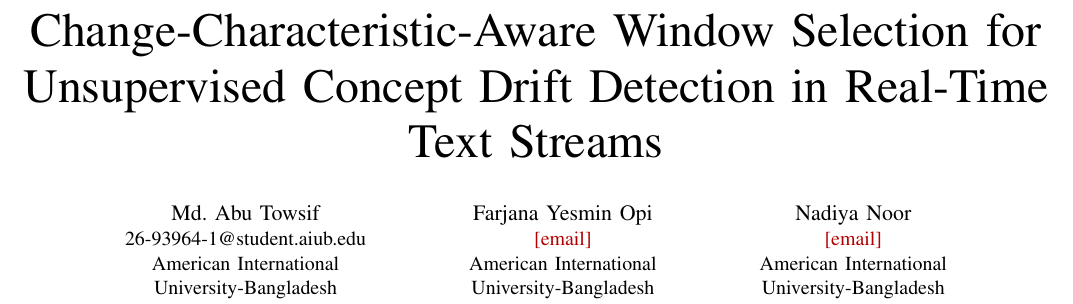
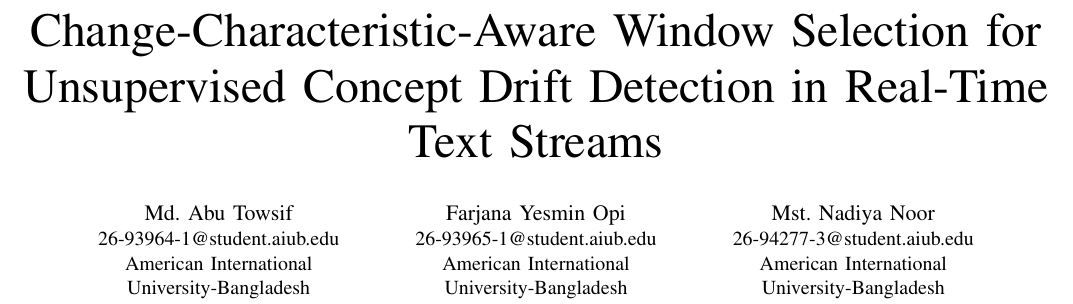
Before and after one commit to Tishat2247019/Real_Time_Streaming, a LaTeX paper (paper_midterm.tex): part of page 1 of 5, cut so that both start at the same text. Compiled offline with pdfLaTeX.

Commit message:
Update from inscrive.io

```diff
--- a/paper_midterm.tex
+++ b/paper_midterm.tex
@@ -28,19 +28,19 @@
 American International\\University-Bangladesh}
 \and
 \IEEEauthorblockN{Farjana Yesmin Opi}
-\IEEEauthorblockA{\todo{email}\\
+\IEEEauthorblockA{{26-93965-1@student.aiub.edu}\\
 American International\\University-Bangladesh}
 \and
-\IEEEauthorblockN{Nadiya Noor}
-\IEEEauthorblockA{\todo{email}\\
+\IEEEauthorblockN{Mst. Nadiya Noor}
+\IEEEauthorblockA{{26-94277-3@student.aiub.edu}\\
 American International\\University-Bangladesh}
 \linebreakand
-\IEEEauthorblockN{Jahid Hasan}
-\IEEEauthorblockA{\todo{email}\\
+\IEEEauthorblockN{Md. Jahid Hasan}
+\IEEEauthorblockA{{26-94240-@student.aiub.edu}\\
 American International\\University-Bangladesh}
 \and
 \IEEEauthorblockN{Hasibur Rashid Chayon}
-\IEEEauthorblockA{\todo{email}\\
+\IEEEauthorblockA{{chayon@aiub.edu}\\
 American International\\University-Bangladesh}
 }
 
```
